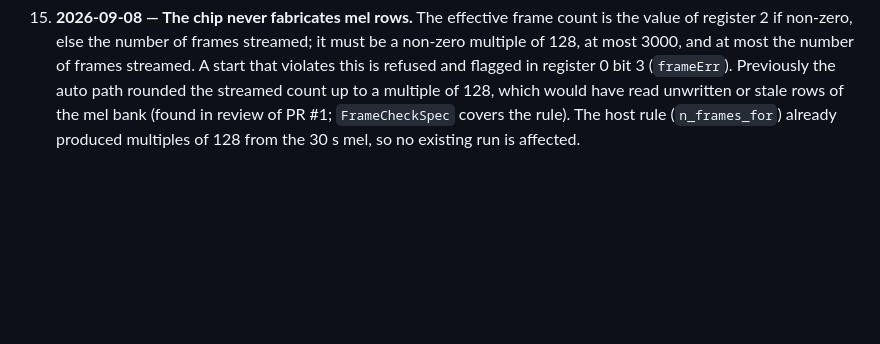
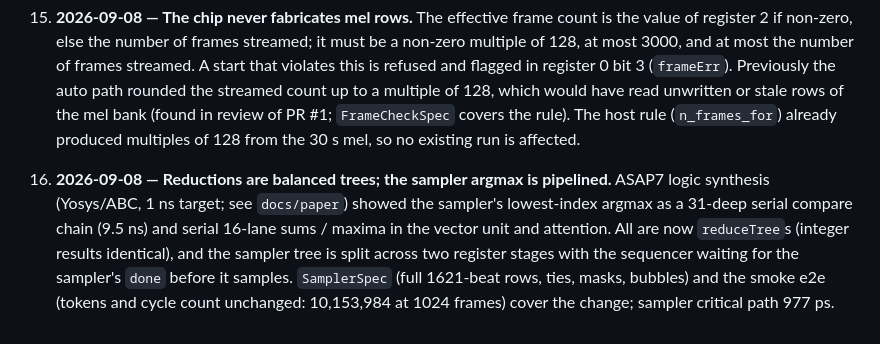
Before and after one commit to Ergodex-Core/wispr-on-chip, a Markdown page: docs/decisions.md, the part around the change. Rendered like a GitHub page; blank space fills up the shorter version.

Commit message:
decisions: #16 balanced reductions and pipelined sampler (smoke e2e identical)
Co-Authored-By: Claude Fable 5.1 <noreply@anthropic.com>
Claude-Session: https://claude.ai/code/session_019oevq43V7XHp2ZW64Fks9k

```diff
--- a/docs/decisions.md
+++ b/docs/decisions.md
@@ -108,3 +108,11 @@ left open, is recorded here.
     a multiple of 128, which would have read unwritten or stale rows of the mel bank (found in review of
     PR #1; `FrameCheckSpec` covers the rule). The host rule (`n_frames_for`) already produced multiples of
     128 from the 30 s mel, so no existing run is affected.
+
+16. **2026-09-08 — Reductions are balanced trees; the sampler argmax is pipelined.** ASAP7 logic
+    synthesis (Yosys/ABC, 1 ns target; see `docs/paper`) showed the sampler's lowest-index
+    argmax as a 31-deep serial compare chain (9.5 ns) and serial 16-lane sums / maxima in the vector
+    unit and attention. All are now `reduceTree`s (integer results identical), and the sampler tree is
+    split across two register stages with the sequencer waiting for the sampler's `done` before it
+    samples. `SamplerSpec` (full 1621-beat rows, ties, masks, bubbles) and the smoke e2e (tokens and
+    cycle count unchanged: 10,153,984 at 1024 frames) cover the change; sampler critical path 977 ps.
```
